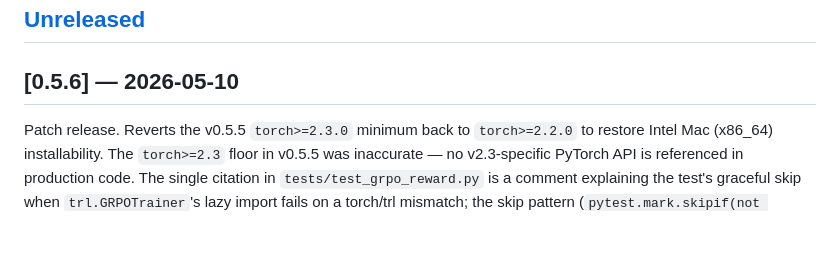
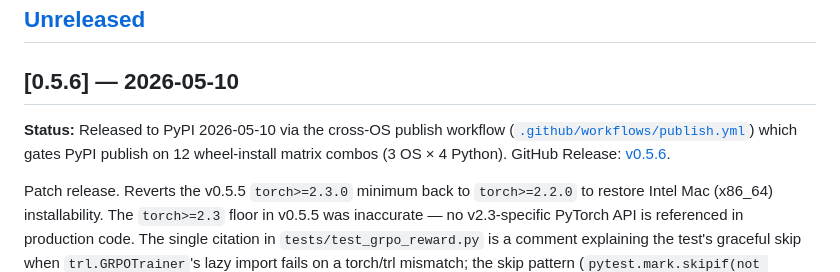
Before and after one commit to cemililik/ForgeLM, a Markdown page: CHANGELOG.md, the part around the change. Rendered like a GitHub page; blank space fills up the shorter version.

```diff
--- a/CHANGELOG.md
+++ b/CHANGELOG.md
@@ -5,6 +5,12 @@ All notable changes to ForgeLM are documented here.
 ## [Unreleased]
 
 ## [0.5.6] — 2026-05-10
+
+**Status:** Released to PyPI 2026-05-10 via the cross-OS publish
+workflow ([`.github/workflows/publish.yml`](.github/workflows/publish.yml))
+which gates PyPI publish on 12 wheel-install matrix combos
+(3 OS × 4 Python). GitHub Release:
+[v0.5.6](https://github.com/cemililik/ForgeLM/releases/tag/v0.5.6).
 
 Patch release. Reverts the v0.5.5 `torch>=2.3.0` minimum back to
 `torch>=2.2.0` to restore Intel Mac (x86_64) installability. The
```
Also changed, not shown: README.md (+4 -2 lines).
